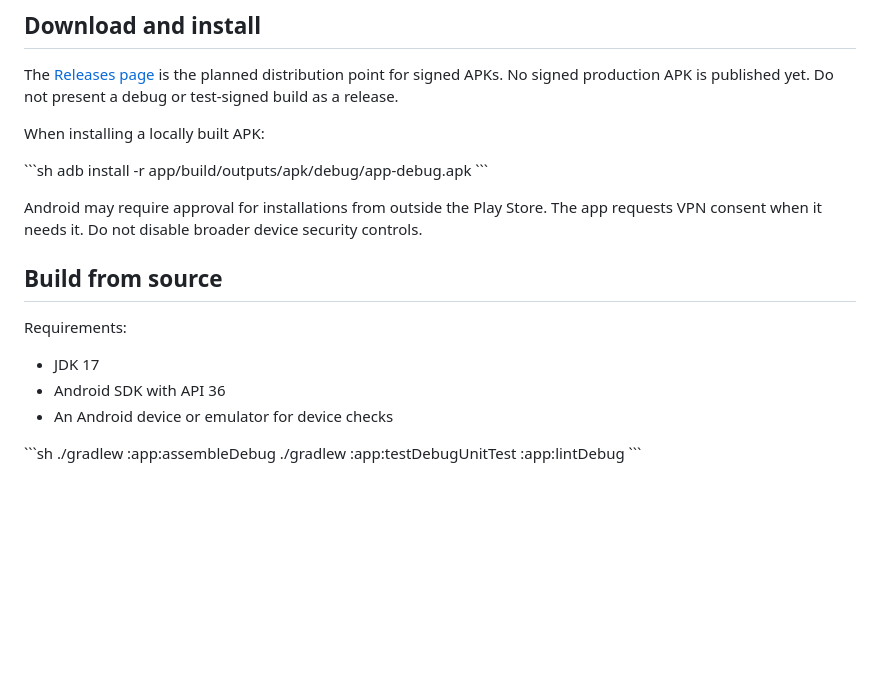
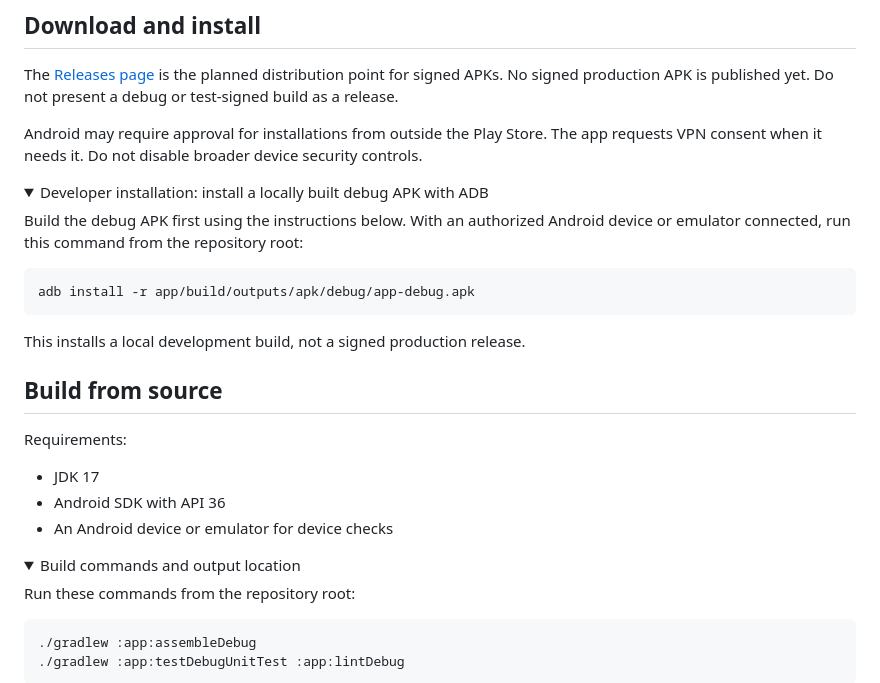
Before and after one commit to Sp2ctr2/Tunnel-HTTPS, a Markdown page: README.md, the part around one of its changes. Drawn GitHub-style; folded sections open; blank space fills up the shorter version.

Commit message:
docs: repair escaped Markdown and contain developer commands in expandable code blocks

````diff
--- a/README.md
+++ b/README.md
@@ -88,13 +88,20 @@ The app does not claim absolute privacy, anonymity, universal compatibility, or
 
 The [Releases page](https://github.com/Sp2ctr2/Tunnel-HTTPS/releases) is the planned distribution point for signed APKs. No signed production APK is published yet. Do not present a debug or test-signed build as a release.
 
-When installing a locally built APK:
+Android may require approval for installations from outside the Play Store. The app requests VPN consent when it needs it. Do not disable broader device security controls.
 
-\`\`\`sh
+<details>
+<summary>Developer installation: install a locally built debug APK with ADB</summary>
+
+Build the debug APK first using the instructions below. With an authorized Android device or emulator connected, run this command from the repository root:
+
+```sh
 adb install -r app/build/outputs/apk/debug/app-debug.apk
-\`\`\`
+```
 
-Android may require approval for installations from outside the Play Store. The app requests VPN consent when it needs it. Do not disable broader device security controls.
+This installs a local development build, not a signed production release.
+
+</details>
 
 ## Build from source
 
@@ -104,8 +111,13 @@ Requirements:
 - Android SDK with API 36
 - An Android device or emulator for device checks
 
-\`\`\`sh
+<details>
+<summary>Build commands and output location</summary>
+
+Run these commands from the repository root:
+
+```sh
 ./gradlew :app:assembleDebug
 ./gradlew :app:testDebugUnitTest :app:lintDebug
-\`\`\`
+```
 
````
Also changed, not shown: other parts of README.md (+10 -6 lines).
